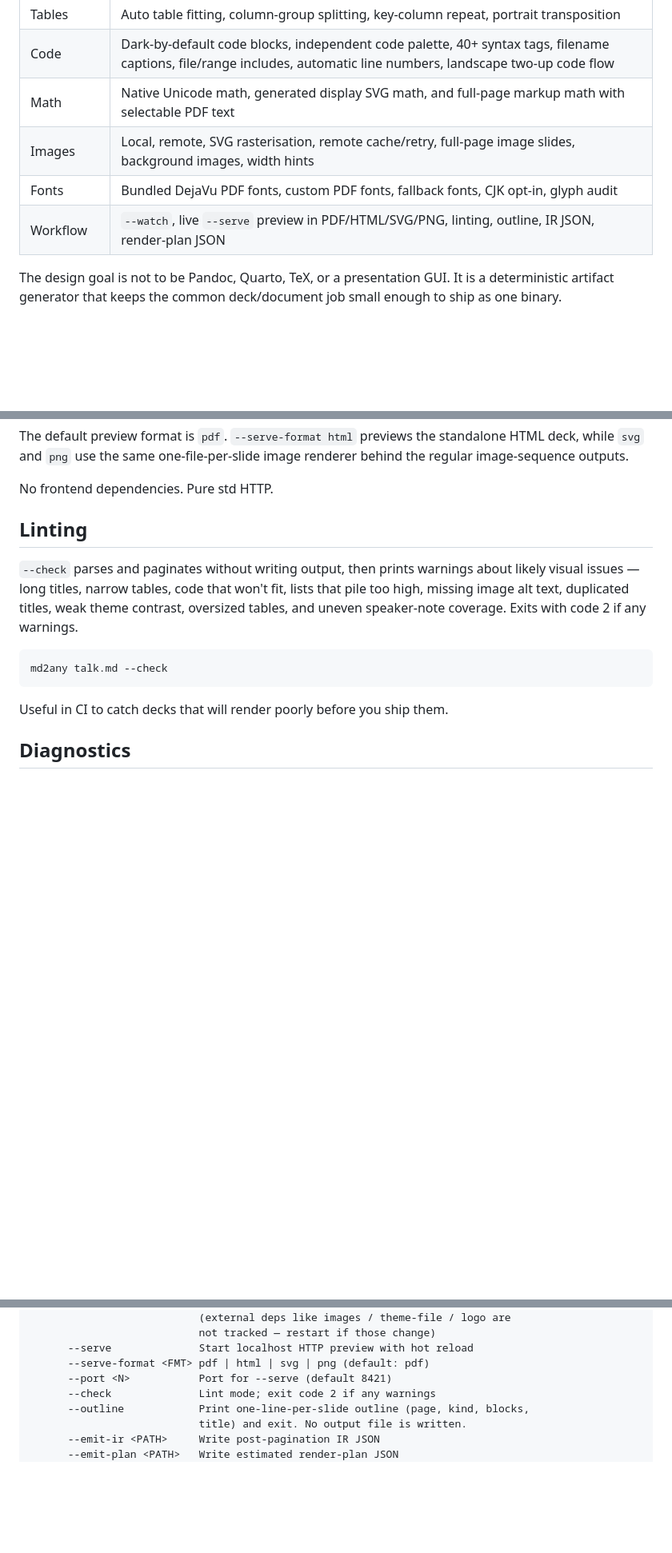
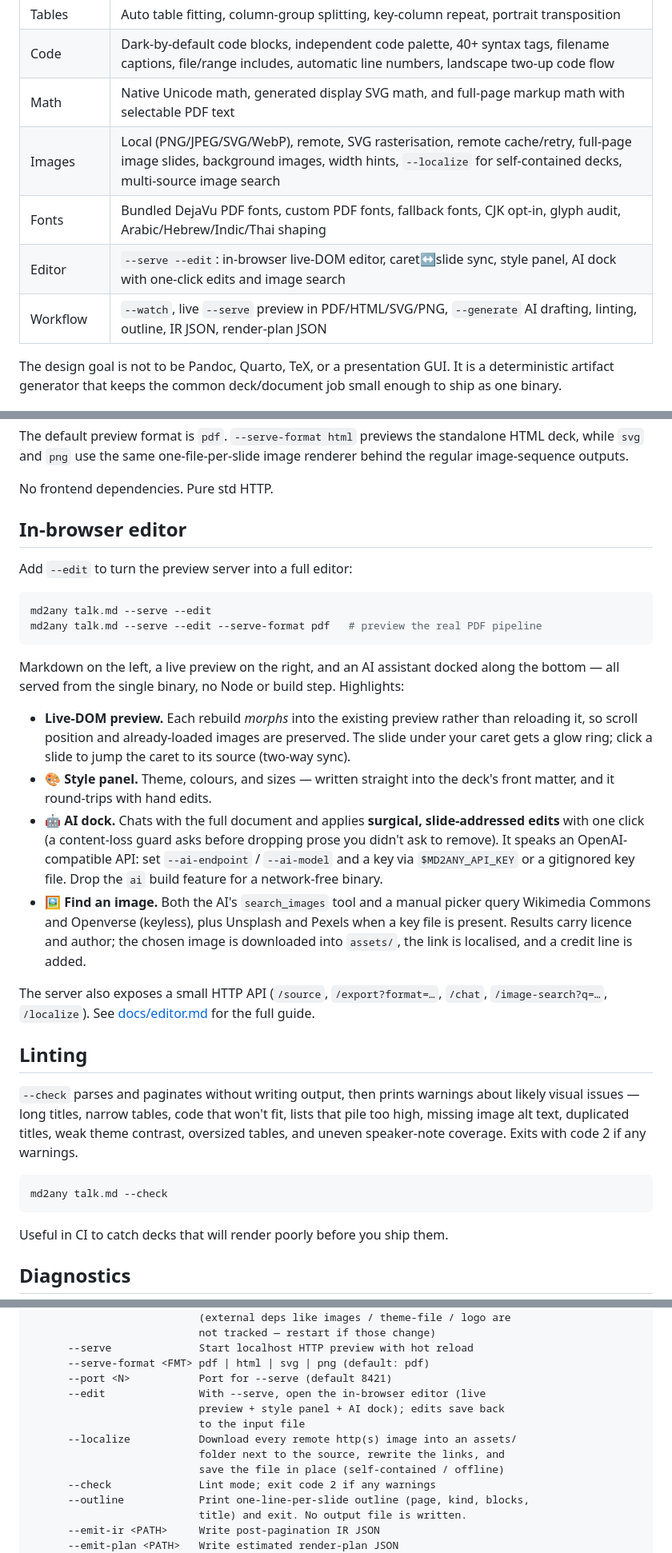
Before and after one commit to JavaPerformance/md2any, a Markdown page: HELP.md, 3 parts joined by grey strips. Shown at 80% size. Rendered like a GitHub page; blank space fills up the shorter version.

````diff
--- a/HELP.md
+++ b/HELP.md
@@ -39,9 +39,10 @@ md2any is built for the boring part of technical publishing: one source file, ma
 | Tables | Auto table fitting, column-group splitting, key-column repeat, portrait transposition |
 | Code | Dark-by-default code blocks, independent code palette, 40+ syntax tags, filename captions, file/range includes, automatic line numbers, landscape two-up code flow |
 | Math | Native Unicode math, generated display SVG math, and full-page markup math with selectable PDF text |
-| Images | Local, remote, SVG rasterisation, remote cache/retry, full-page image slides, background images, width hints |
-| Fonts | Bundled DejaVu PDF fonts, custom PDF fonts, fallback fonts, CJK opt-in, glyph audit |
-| Workflow | `--watch`, live `--serve` preview in PDF/HTML/SVG/PNG, linting, outline, IR JSON, render-plan JSON |
+| Images | Local (PNG/JPEG/SVG/WebP), remote, SVG rasterisation, remote cache/retry, full-page image slides, background images, width hints, `--localize` for self-contained decks, multi-source image search |
+| Fonts | Bundled DejaVu PDF fonts, custom PDF fonts, fallback fonts, CJK opt-in, glyph audit, Arabic/Hebrew/Indic/Thai shaping |
+| Editor | `--serve --edit`: in-browser live-DOM editor, caret↔slide sync, style panel, AI dock with one-click edits and image search |
+| Workflow | `--watch`, live `--serve` preview in PDF/HTML/SVG/PNG, `--generate` AI drafting, linting, outline, IR JSON, render-plan JSON |
 
 The design goal is not to be Pandoc, Quarto, TeX, or a presentation GUI. It is a deterministic artifact generator that keeps the common deck/document job small enough to ship as one binary.
 
@@ -967,6 +1003,24 @@ md2any talk.md --serve --serve-format png
 The default preview format is `pdf`. `--serve-format html` previews the standalone HTML deck, while `svg` and `png` use the same one-file-per-slide image renderer behind the regular image-sequence outputs.
 
 No frontend dependencies. Pure std HTTP.
+
+## In-browser editor
+
+Add `--edit` to turn the preview server into a full editor:
+
+```bash
+md2any talk.md --serve --edit
+md2any talk.md --serve --edit --serve-format pdf   # preview the real PDF pipeline
+```
+
+Markdown on the left, a live preview on the right, and an AI assistant docked along the bottom — all served from the single binary, no Node or build step. Highlights:
+
+- **Live-DOM preview.** Each rebuild *morphs* into the existing preview rather than reloading it, so scroll position and already-loaded images are preserved. The slide under your caret gets a glow ring; click a slide to jump the caret to its source (two-way sync).
+- **🎨 Style panel.** Theme, colours, and sizes — written straight into the deck's front matter, and it round-trips with hand edits.
+- **🤖 AI dock.** Chats with the full document and applies **surgical, slide-addressed edits** with one click (a content-loss guard asks before dropping prose you didn't ask to remove). It speaks an OpenAI-compatible API: set `--ai-endpoint` / `--ai-model` and a key via `$MD2ANY_API_KEY` or a gitignored key file. Drop the `ai` build feature for a network-free binary.
+- **🖼 Find an image.** Both the AI's `search_images` tool and a manual picker query Wikimedia Commons and Openverse (keyless), plus Unsplash and Pexels when a key file is present. Results carry licence and author; the chosen image is downloaded into `assets/`, the link is localised, and a credit line is added.
+
+The server also exposes a small HTTP API (`/source`, `/export?format=…`, `/chat`, `/image-search?q=…`, `/localize`). See [docs/editor.md](docs/editor.md) for the full guide.
 
 ## Linting
 
@@ -1088,6 +1150,12 @@ md2any licenses            Print the bundled-font licence notice
       --serve              Start localhost HTTP preview with hot reload
       --serve-format <FMT> pdf | html | svg | png (default: pdf)
       --port <N>           Port for --serve (default 8421)
+      --edit               With --serve, open the in-browser editor (live
+                           preview + style panel + AI dock); edits save back
+                           to the input file
+      --localize           Download every remote http(s) image into an assets/
+                           folder next to the source, rewrite the links, and
+                           save the file in place (self-contained / offline)
       --check              Lint mode; exit code 2 if any warnings
       --outline            Print one-line-per-slide outline (page, kind, blocks,
                            title) and exit. No output file is written.
````
Also changed, not shown: other parts of HELP.md (+46 -3 lines).
